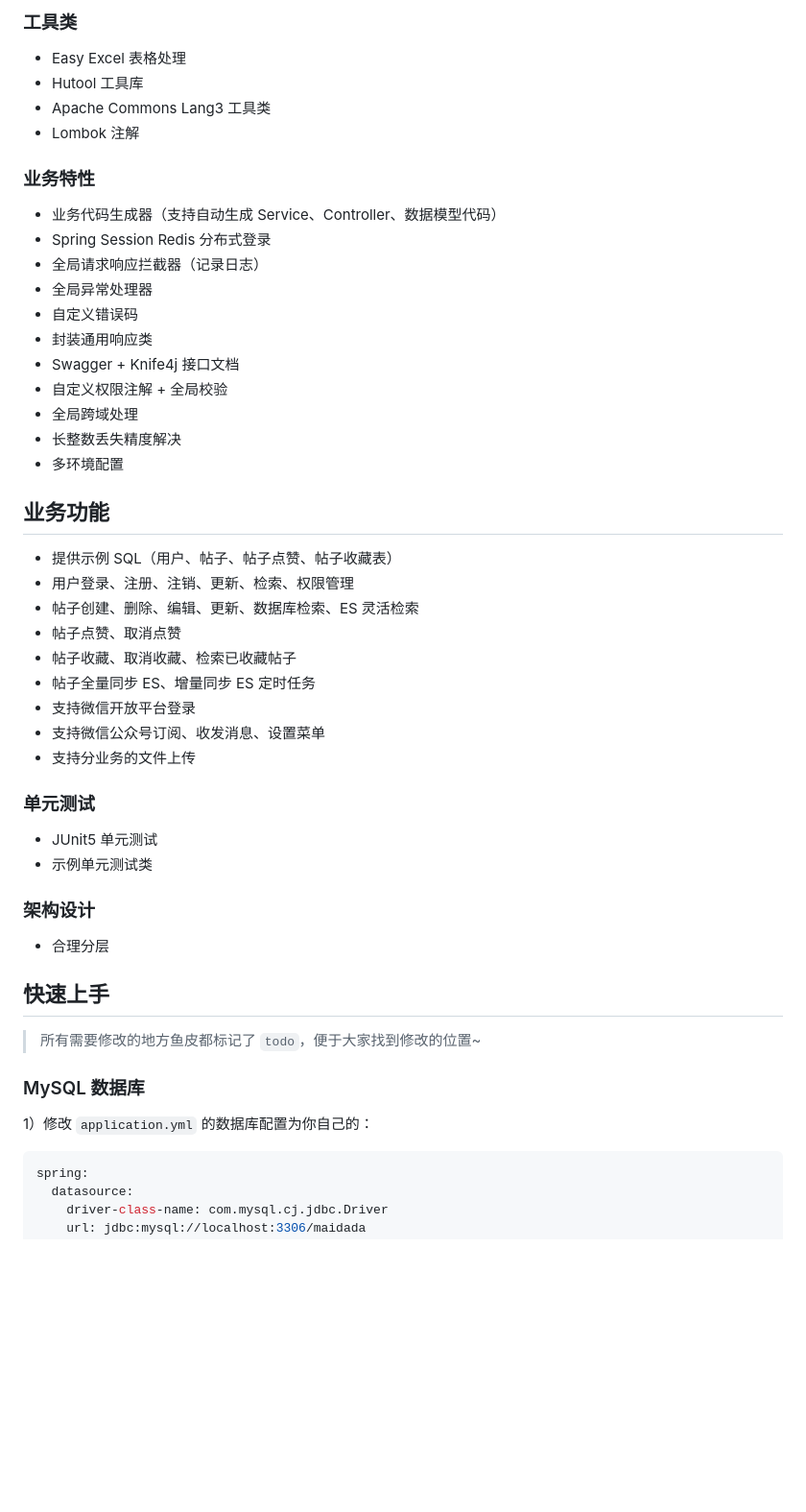
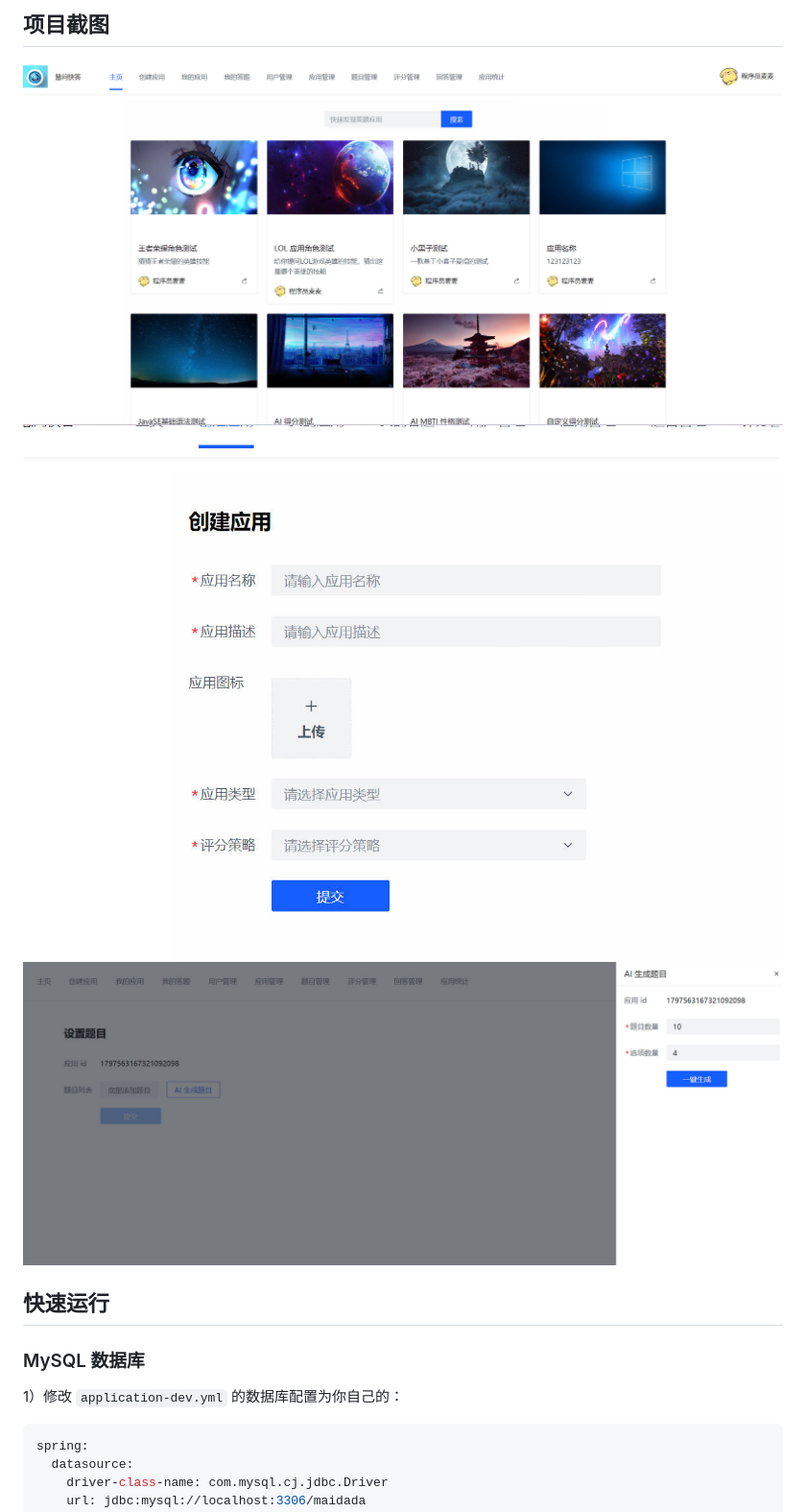
Before and after one commit to CodeTeng/maimai-ai, a Markdown page: maimai-ai-backend/README.md, the part around the change printed below. Shown: that part at 96% size. Drawn GitHub-style; pictures changed too: maimai-ai-backend/doc/1.jpg (added), maimai-ai-backend/doc/2.jpg (added), maimai-ai-backend/doc/3.jpg (added); blank space fills up the shorter version.

Commit message:
增加 README.md 文档

````diff
--- a/maimai-ai-backend/README.md
+++ b/maimai-ai-backend/README.md
@@ -29,55 +84,14 @@
 
-### 工具类
+## 项目截图
+![](doc/1.jpg)
+![](doc/2.jpg)
+![](doc/3.jpg)
 
-- Easy Excel 表格处理
-- Hutool 工具库
-- Apache Commons Lang3 工具类
-- Lombok 注解
-
-### 业务特性
-
-- 业务代码生成器（支持自动生成 Service、Controller、数据模型代码）
-- Spring Session Redis 分布式登录
-- 全局请求响应拦截器（记录日志）
-- 全局异常处理器
-- 自定义错误码
-- 封装通用响应类
-- Swagger + Knife4j 接口文档
-- 自定义权限注解 + 全局校验
-- 全局跨域处理
-- 长整数丢失精度解决
-- 多环境配置
-
-
-## 业务功能
-
-- 提供示例 SQL（用户、帖子、帖子点赞、帖子收藏表）
-- 用户登录、注册、注销、更新、检索、权限管理
-- 帖子创建、删除、编辑、更新、数据库检索、ES 灵活检索
-- 帖子点赞、取消点赞
-- 帖子收藏、取消收藏、检索已收藏帖子
-- 帖子全量同步 ES、增量同步 ES 定时任务
-- 支持微信开放平台登录
-- 支持微信公众号订阅、收发消息、设置菜单
-- 支持分业务的文件上传
-
-### 单元测试
-
-- JUnit5 单元测试
-- 示例单元测试类
-
-### 架构设计
-
-- 合理分层
-
-
-## 快速上手
-
-> 所有需要修改的地方鱼皮都标记了 `todo`，便于大家找到修改的位置~
+## 快速运行
 
 ### MySQL 数据库
 
-1）修改 `application.yml` 的数据库配置为你自己的：
+1）修改 `application-dev.yml` 的数据库配置为你自己的：
 
 ```yml
 spring:
````
Also changed, not shown: other parts of maimai-ai-backend/README.md (+104 -62 lines), maimai-ai-backend/doc/jiagou.jpg (added).
